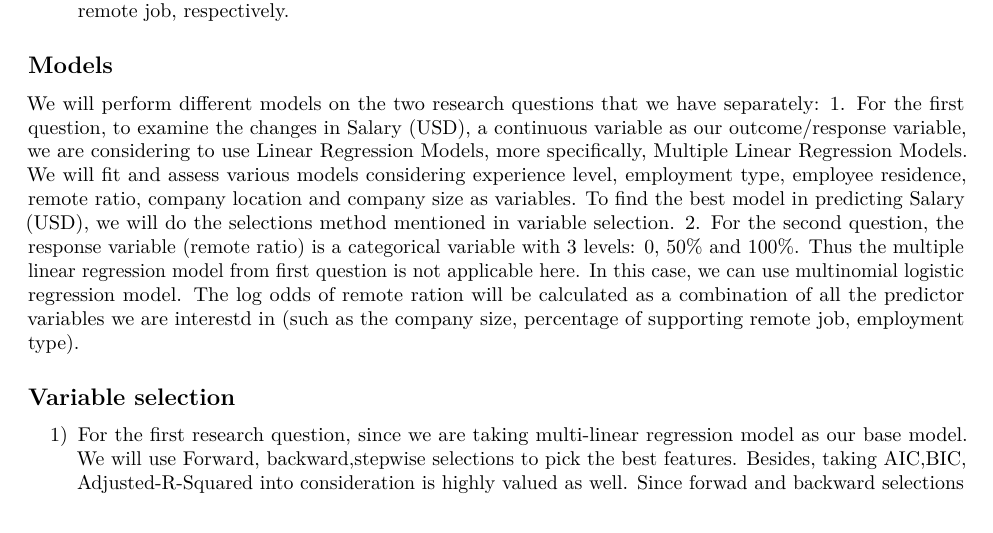
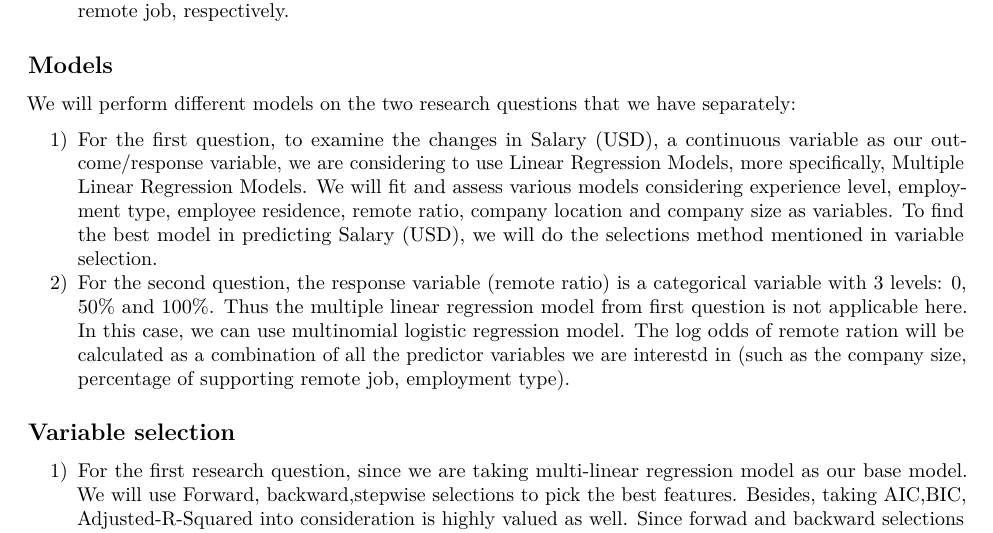
Before and after one commit to wafiakmal/Turquoise-Team-Data-Analysis-DS-Salaries, an R Markdown document (IDS702_Project_Part2.Rmd): part of page 1 of 2, cut so that both start at the same text. Rendered offline with R 4.5, knitr and Pandoc, then LaTeX, with nearby package versions.

Commit message:
Updated Model. 2

```diff
--- a/IDS702_Project_Part2.Rmd
+++ b/IDS702_Project_Part2.Rmd
@@ -21,13 +21,15 @@ options(scipen=999)
 ## Overview
 - The data used in this project comes from Kaggle with 607 observation with 11 variables. This dataset does not null or missing value. This is the link to original post: [\textcolor{blue}{Data Science Job Salaries}](https://www.kaggle.com/datasets/ruchi798/data-science-job-salaries)
 - The Research Questions that we come up with are:
+
 1) Which factors are associated with an increase in salary for data science jobs? (Continuous outcome)
 2) How do company size, company location, employment type, employee residence and job title affected the remote work ratio of a data scientist? (Discrete outcome) For this question, there are three possible values for the remote work ratio, 0, 50, and 100; these signify an in-person job, a hybrid job, and a fully remote job, respectively.
 
 ## Models
 We will perform different models on the two research questions that we have separately:
-1. For the first question, to examine the changes in Salary (USD), a continuous variable as our outcome/response variable, we are considering to use Linear Regression Models, more specifically, Multiple Linear Regression Models. We will fit and assess various models considering experience level, employment type, employee residence, remote ratio, company location and company size as variables. To find the best model in predicting Salary (USD), we will do the selections method mentioned in variable selection.
-2. For the second question, the response variable (remote ratio) is a categorical variable with 3 levels: 0, 50% and 100%. Thus the multiple linear regression model from first question is not applicable here. In this case, we can use multinomial logistic regression model. The log odds of remote ration will be calculated as a combination of all the predictor variables we are interestd in (such as the company size, percentage of supporting remote job, employment type).
+
+1) For the first question, to examine the changes in Salary (USD), a continuous variable as our outcome/response variable, we are considering to use Linear Regression Models, more specifically, Multiple Linear Regression Models. We will fit and assess various models considering experience level, employment type, employee residence, remote ratio, company location and company size as variables. To find the best model in predicting Salary (USD), we will do the selections method mentioned in variable selection.
+2) For the second question, the response variable (remote ratio) is a categorical variable with 3 levels: 0, 50% and 100%. Thus the multiple linear regression model from first question is not applicable here. In this case, we can use multinomial logistic regression model. The log odds of remote ration will be calculated as a combination of all the predictor variables we are interestd in (such as the company size, percentage of supporting remote job, employment type).
 
 ## Variable selection
 1) For the first research question, since we are taking multi-linear regression model as our base model. We will use Forward, backward,stepwise selections to pick the best features. Besides, taking AIC,BIC, Adjusted-R-Squared into consideration is highly valued as well. Since forwad and backward selections have their own disadvantages and stepwise is the main selection we are taking into consideration.
```
